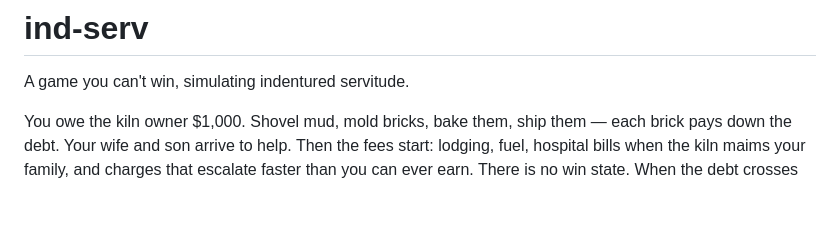
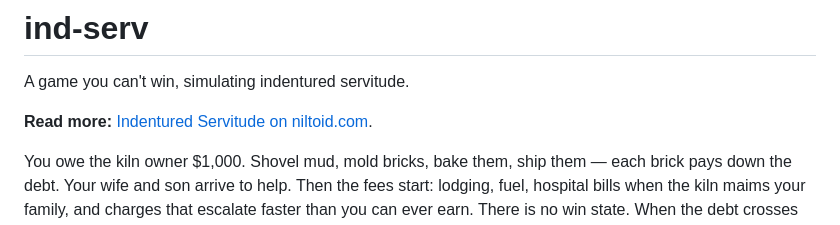
Before and after one commit to asaeed/ind-serv, a Markdown page: README.md, the part around the change. GitHub-like rendering; blank space fills up the shorter version.

Commit message:
Link project article on Niltoid

```diff
--- a/README.md
+++ b/README.md
@@ -1,6 +1,8 @@
 # ind-serv
 
 A game you can't win, simulating indentured servitude.
+
+**Read more:** [Indentured Servitude on niltoid.com](https://niltoid.com/blog/ind-serv/).
 
 You owe the kiln owner $1,000. Shovel mud, mold bricks, bake them, ship them — each
 brick pays down the debt. Your wife and son arrive to help. Then the fees start:
```
